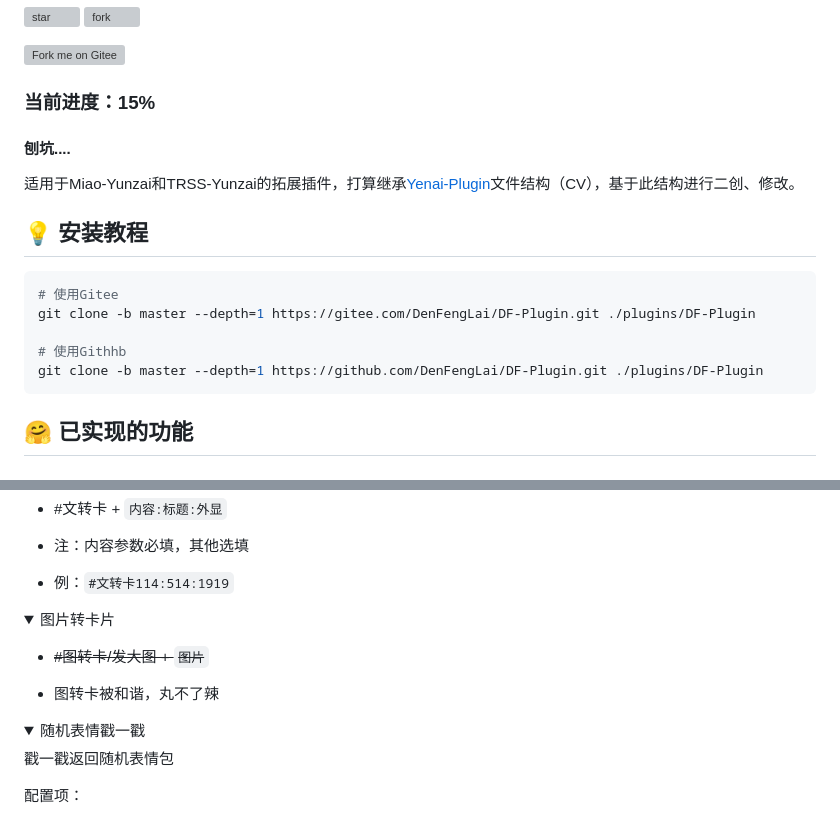
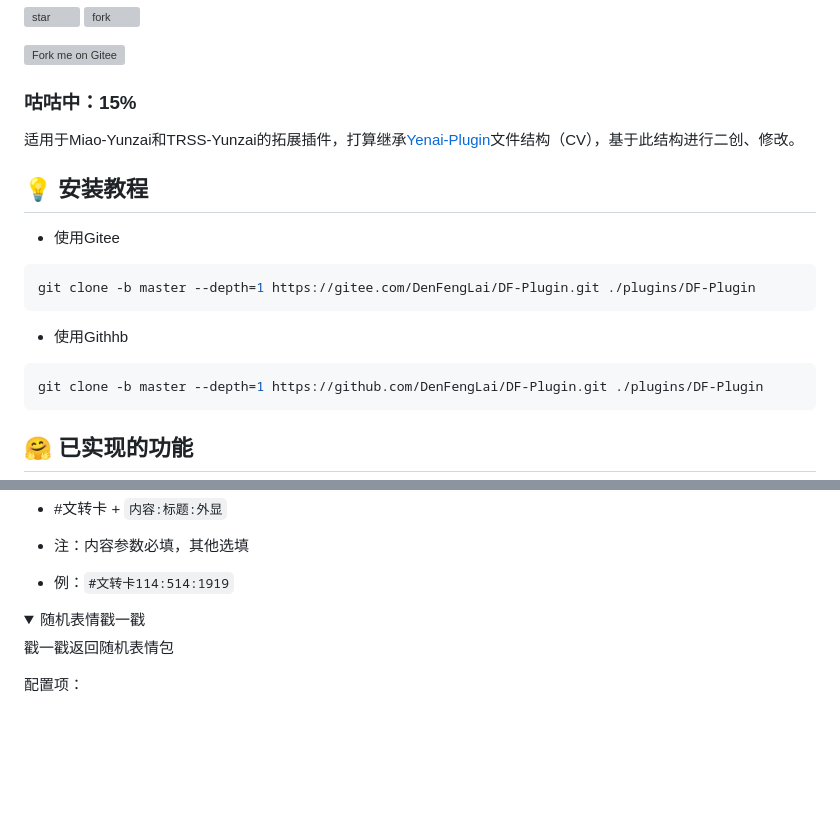
Before and after one commit to Denfenglai/DF-Plugin, a Markdown page: README.md, 2 parts joined by grey strips. Rendered like a GitHub page; folded sections open; blank space fills up the shorter version; grey boxes are pictures that could not be loaded.

Commit message:
📝 更新自述文件

````diff
--- a/README.md
+++ b/README.md
@@ -12,19 +13,19 @@
 
 [![Fork me on Gitee](https://gitee.com/DenFengLai/DF-Plugin/widgets/widget_6.svg)](https://gitee.com/DenFengLai/DF-Plugin)
 
-### 当前进度：15%
-
-#### 刨坑....
+### 咕咕中：15%
 
 适用于Miao-Yunzai和TRSS-Yunzai的拓展插件，打算继承[Yenai-Plugin](https://yenai.trss.me)文件结构（CV），基于此结构进行二创、修改。
 
 ## 💡 安装教程
 
+- 使用Gitee
 ```sh
-# 使用Gitee
 git clone -b master --depth=1 https://gitee.com/DenFengLai/DF-Plugin.git ./plugins/DF-Plugin
+```
 
-# 使用Githhb
+- 使用Githhb
+```sh
 git clone -b master --depth=1 https://github.com/DenFengLai/DF-Plugin.git ./plugins/DF-Plugin
 ```
 
@@ -61,14 +62,6 @@ git clone -b master --depth=1 https://github.com/DenFengLai/DF-Plugin.git ./plug
 - 注：内容参数必填，其他选填
 
 - 例：`#文转卡114:514:1919`
-
-</details>
-
-<details><summary>图片转卡片</summary>
-
-- ~~#图转卡/发大图 + `图片`~~
-
-- 图转卡被和谐，丸不了辣
 
 </details>
 
````
Also changed, not shown: other parts of README.md (+1 -0 lines).
